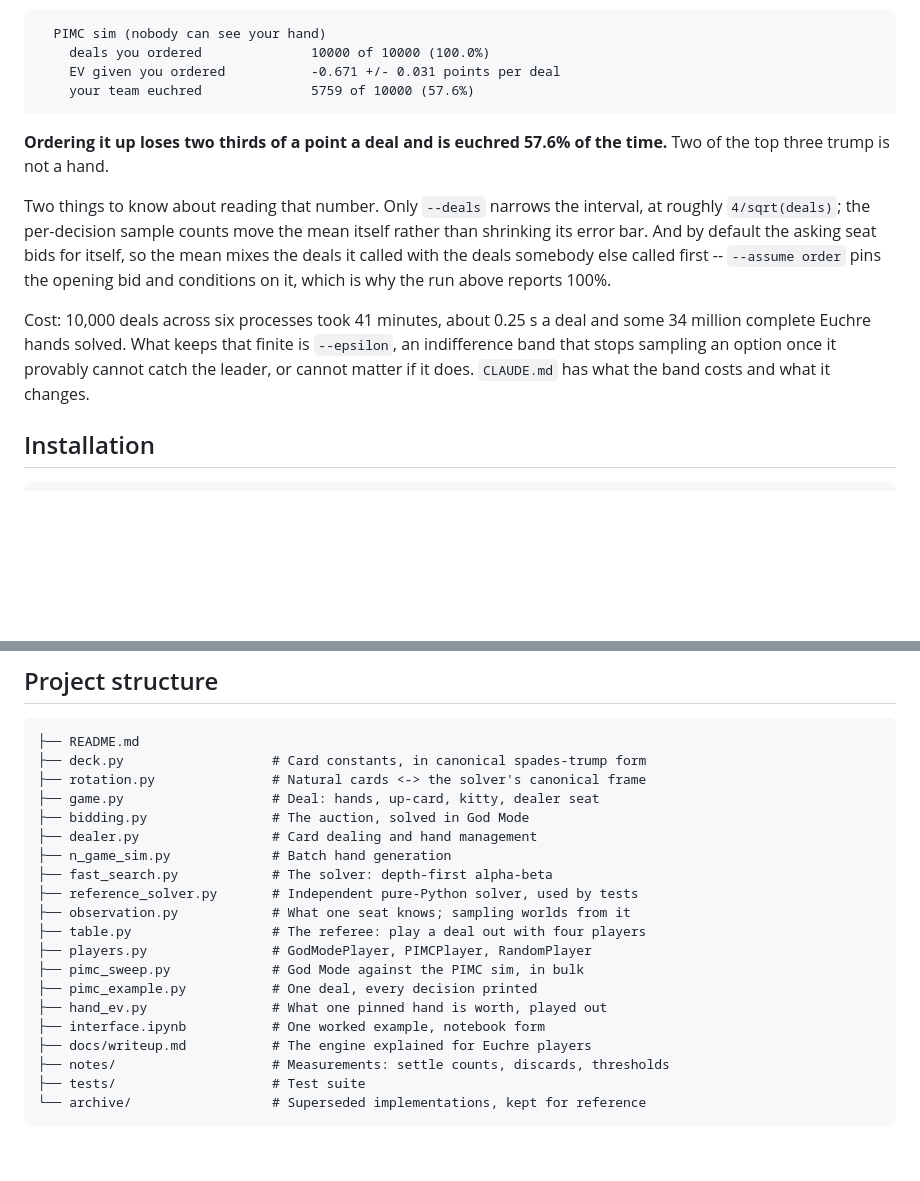
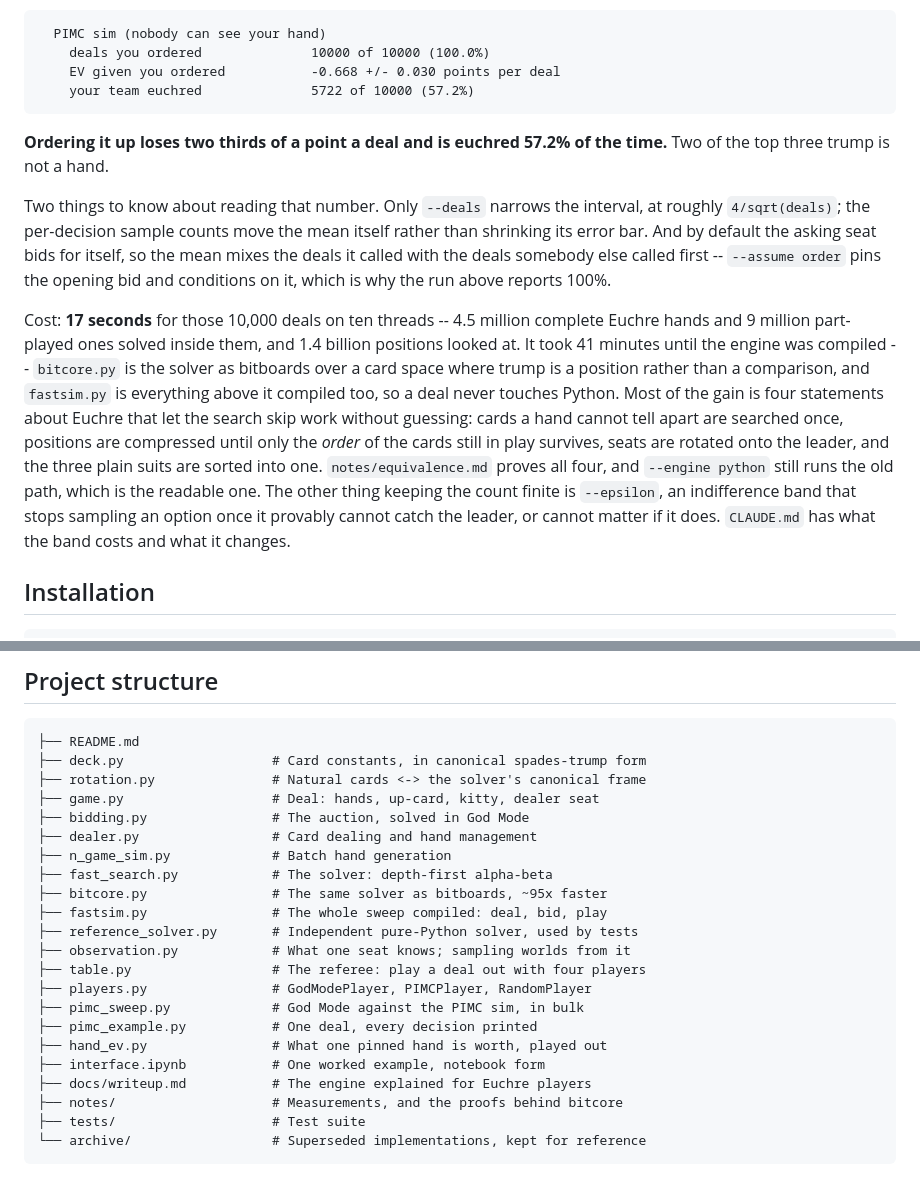
Before and after one commit to jamesterrell/Euchre_Calculator, a Markdown page: README.md, 2 parts joined by grey strips. GitHub-like rendering; blank space fills up the shorter version.

````diff
--- a/README.md
+++ b/README.md
@@ -193,11 +193,11 @@ order that up without a second thought. Pinned and priced over 10,000 deals:
 ```
   PIMC sim (nobody can see your hand)
     deals you ordered              10000 of 10000 (100.0%)
-    EV given you ordered           -0.671 +/- 0.031 points per deal
-    your team euchred              5759 of 10000 (57.6%)
+    EV given you ordered           -0.668 +/- 0.030 points per deal
+    your team euchred              5722 of 10000 (57.2%)
 ```
 
-**Ordering it up loses two thirds of a point a deal and is euchred 57.6% of the
+**Ordering it up loses two thirds of a point a deal and is euchred 57.2% of the
 time.** Two of the top three trump is not a hand.
 
 Two things to know about reading that number. Only `--deals` narrows the
@@ -207,11 +207,21 @@ bids for itself, so the mean mixes the deals it called with the deals somebody
 else called first -- `--assume order` pins the opening bid and conditions on it,
 which is why the run above reports 100%.
 
-Cost: 10,000 deals across six processes took 41 minutes, about 0.25 s a deal and
-some 34 million complete Euchre hands solved. What keeps that finite is
-`--epsilon`, an indifference band that stops sampling an option once it
-provably cannot catch the leader, or cannot matter if it does. `CLAUDE.md` has
-what the band costs and what it changes.
+Cost: **17 seconds** for those 10,000 deals on ten threads -- 4.5 million
+complete Euchre hands and 9 million part-played ones solved inside them, and
+1.4 billion positions looked at. It took 41 minutes until the engine
+was compiled -- `bitcore.py` is the solver as bitboards over a card space where
+trump is a position rather than a comparison, and `fastsim.py` is everything
+above it compiled too, so a deal never touches Python. Most of the gain is four
+statements about Euchre that let the search skip work without guessing: cards a
+hand cannot tell apart are searched once, positions are compressed until only
+the *order* of the cards still in play survives, seats are rotated onto the
+leader, and the three plain suits are sorted into one. `notes/equivalence.md`
+proves all four, and `--engine python` still runs the old path, which is the
+readable one. The other thing keeping the count finite is `--epsilon`, an
+indifference band that stops sampling an option once it provably cannot catch
+the leader, or cannot matter if it does. `CLAUDE.md` has what the band costs
+and what it changes.
 
 ## Installation
 
@@ -329,6 +339,8 @@ functions compile on first call in a fresh process, about 15 s.
 ├── dealer.py                 # Card dealing and hand management
 ├── n_game_sim.py             # Batch hand generation
 ├── fast_search.py            # The solver: depth-first alpha-beta
+├── bitcore.py                # The same solver as bitboards, ~95x faster
+├── fastsim.py                # The whole sweep compiled: deal, bid, play
 ├── reference_solver.py       # Independent pure-Python solver, used by tests
 ├── observation.py            # What one seat knows; sampling worlds from it
 ├── table.py                  # The referee: play a deal out with four players
@@ -338,7 +350,7 @@ functions compile on first call in a fresh process, about 15 s.
 ├── hand_ev.py                # What one pinned hand is worth, played out
 ├── interface.ipynb           # One worked example, notebook form
 ├── docs/writeup.md           # The engine explained for Euchre players
-├── notes/                    # Measurements: settle counts, discards, thresholds
+├── notes/                    # Measurements, and the proofs behind bitcore
 ├── tests/                    # Test suite
 └── archive/                  # Superseded implementations, kept for reference
 ```
````
Also changed, not shown: docs/writeup.md (+39 -17 lines).
